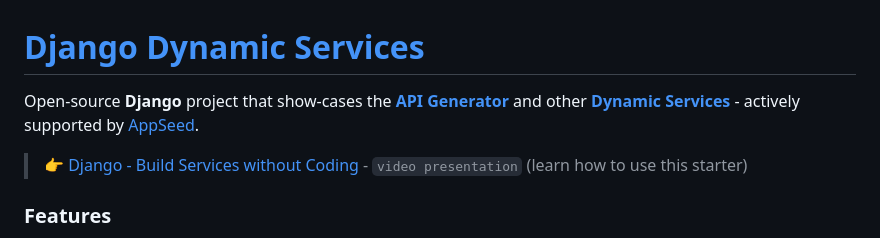
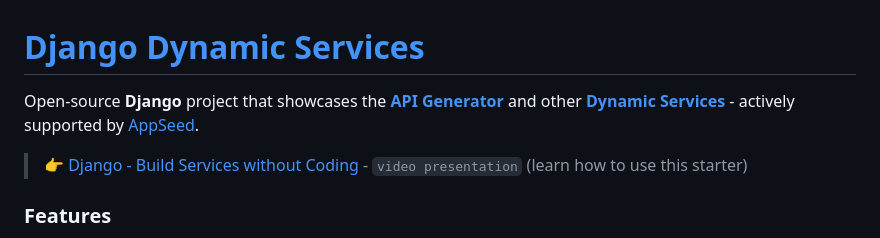
Before and after one commit to app-generator/django-dynamic-services, a Markdown page: README.md, the part around the change. Drawn GitHub-style.

```diff
--- a/README.md
+++ b/README.md
@@ -1,6 +1,6 @@
 # [Django Dynamic Services](https://github.com/app-generator/django-dynamic-services)
 
-Open-source **Django** project that show-cases the **[API Generator](https://appseed.us/developer-tools/django-api-generator/)** and other **[Dynamic Services](https://appseed.us/developer-tools/django-dynamic-datatables/)** - actively supported by [AppSeed](https://appseed.us/).
+Open-source **Django** project that showcases the **[API Generator](https://appseed.us/developer-tools/django-api-generator/)** and other **[Dynamic Services](https://appseed.us/developer-tools/django-dynamic-datatables/)** - actively supported by [AppSeed](https://appseed.us/).
 
 > 👉 [Django - Build Services without Coding](https://www.youtube.com/watch?v=EtMCK5AmdQI) - `video presentation` (learn how to use this starter)
 
```
